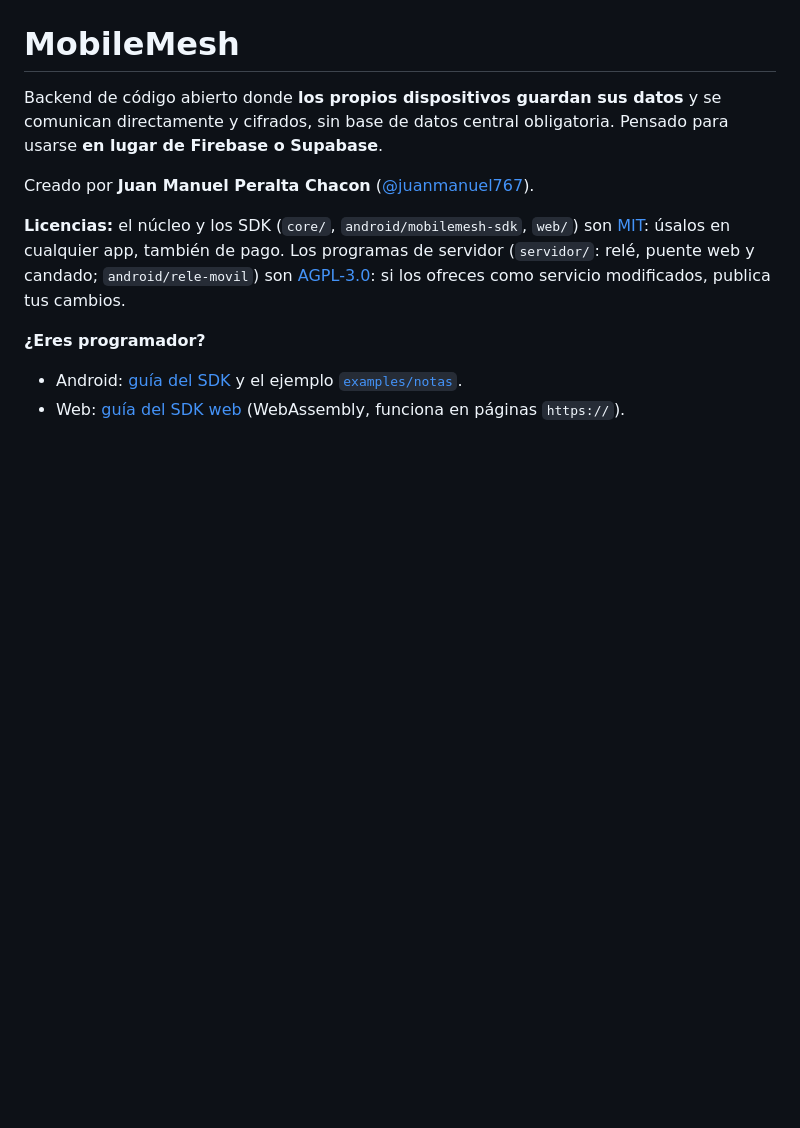
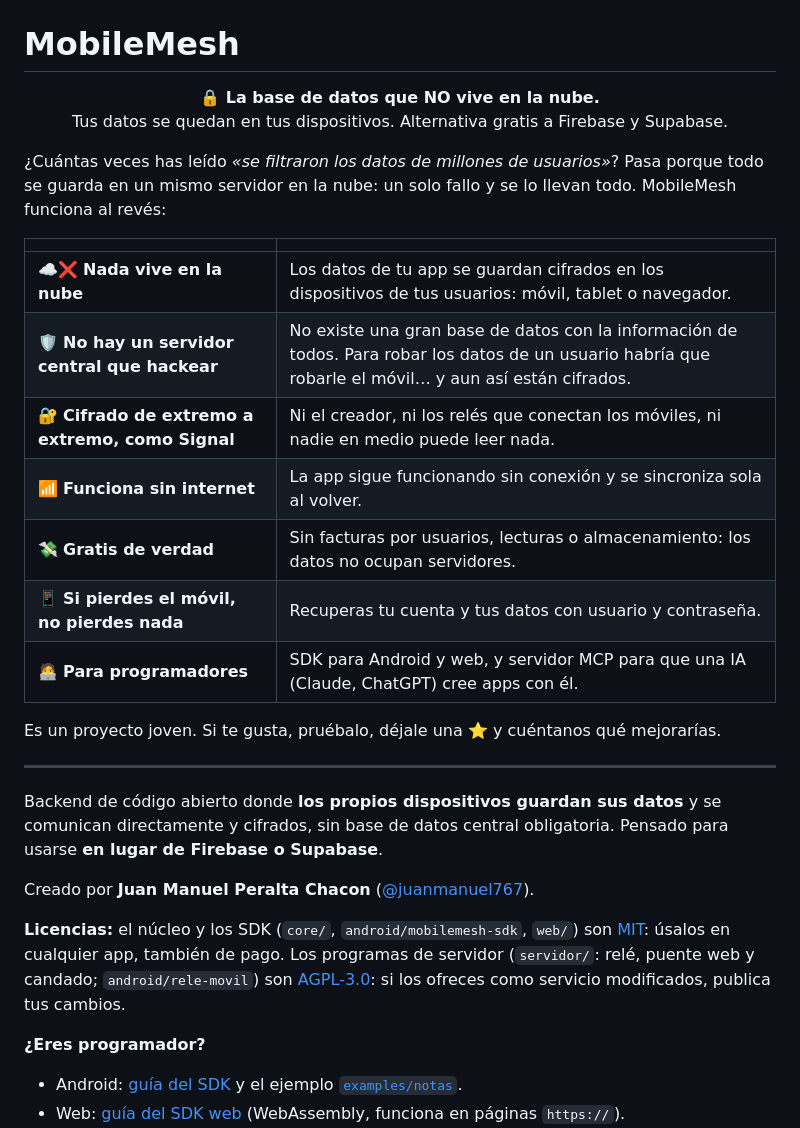
Before and after one commit to juanmanuel767/mobilemesh, a Markdown page: README.md, the part around the change. Drawn GitHub-style; blank space fills up the shorter version.

Commit message:
README: presentación más clara de por qué usar MobileMesh
Co-Authored-By: Claude Opus 5.5 (1M context) <noreply@anthropic.com>

```diff
--- a/README.md
+++ b/README.md
@@ -1,6 +1,24 @@
 <p align="center"><img src="docs/img/logo.png" alt="MobileMesh: base de datos local en tus dispositivos" width="320"></p>
 
 # MobileMesh
+
+<p align="center"><b>🔒 La base de datos que NO vive en la nube.</b><br>Tus datos se quedan en tus dispositivos. Alternativa gratis a Firebase y Supabase.</p>
+
+¿Cuántas veces has leído *«se filtraron los datos de millones de usuarios»*? Pasa porque todo se guarda en un mismo servidor en la nube: un solo fallo y se lo llevan todo. MobileMesh funciona al revés:
+
+| | |
+|---|---|
+| ☁️❌ **Nada vive en la nube** | Los datos de tu app se guardan cifrados en los dispositivos de tus usuarios: móvil, tablet o navegador. |
+| 🛡️ **No hay un servidor central que hackear** | No existe una gran base de datos con la información de todos. Para robar los datos de un usuario habría que robarle el móvil… y aun así están cifrados. |
+| 🔐 **Cifrado de extremo a extremo, como Signal** | Ni el creador, ni los relés que conectan los móviles, ni nadie en medio puede leer nada. |
+| 📶 **Funciona sin internet** | La app sigue funcionando sin conexión y se sincroniza sola al volver. |
+| 💸 **Gratis de verdad** | Sin facturas por usuarios, lecturas o almacenamiento: los datos no ocupan servidores. |
+| 📱 **Si pierdes el móvil, no pierdes nada** | Recuperas tu cuenta y tus datos con usuario y contraseña. |
+| 🧑‍💻 **Para programadores** | SDK para Android y web, y servidor MCP para que una IA (Claude, ChatGPT) cree apps con él. |
+
+Es un proyecto joven. Si te gusta, pruébalo, déjale una ⭐ y cuéntanos qué mejorarías.
+
+---
 
 Backend de código abierto donde **los propios dispositivos guardan sus datos** y se comunican directamente y cifrados, sin base de datos central obligatoria. Pensado para usarse **en lugar de Firebase o Supabase**.
 
```
